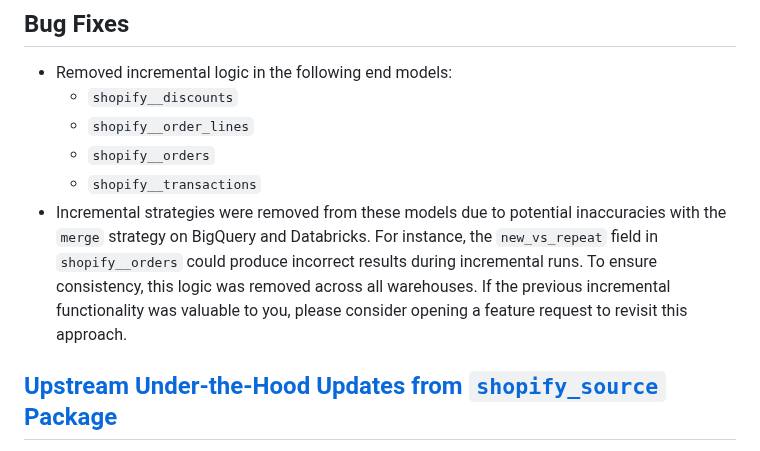
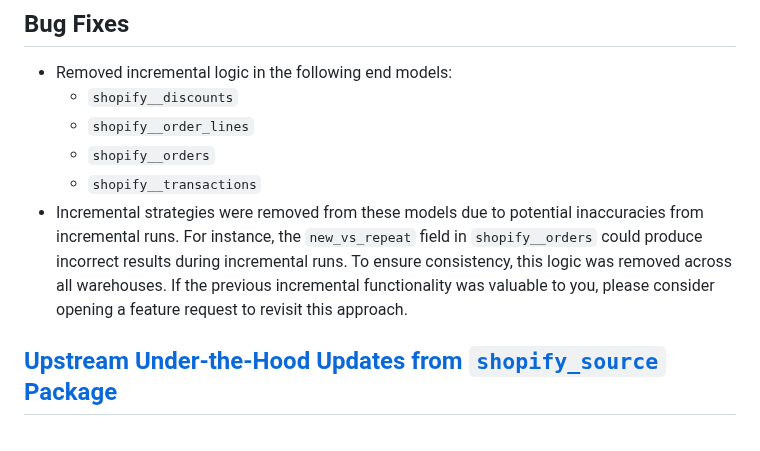
Before and after one commit to fivetran/dbt_shopify, a Markdown page: CHANGELOG.md, the part around the change. Drawn GitHub-style.

Commit message:
CHANGELOG

```diff
--- a/CHANGELOG.md
+++ b/CHANGELOG.md
@@ -7,7 +7,7 @@
   - `shopify__order_lines`
   - `shopify__orders`
   - `shopify__transactions`
-- Incremental strategies were removed from these models due to potential inaccuracies with the `merge` strategy on BigQuery and Databricks. For instance, the `new_vs_repeat` field in `shopify__orders` could produce incorrect results during incremental runs. To ensure consistency, this logic was removed across all warehouses. If the previous incremental functionality was valuable to you, please consider opening a feature request to revisit this approach.
+- Incremental strategies were removed from these models due to potential inaccuracies from incremental runs. For instance, the `new_vs_repeat` field in `shopify__orders` could produce incorrect results during incremental runs. To ensure consistency, this logic was removed across all warehouses. If the previous incremental functionality was valuable to you, please consider opening a feature request to revisit this approach.
 
 ## [Upstream Under-the-Hood Updates from `shopify_source` Package](https://github.com/fivetran/dbt_shopify_source/releases/tag/v0.15.0)
 - (Affects Redshift only) Creates new `shopify_union_data` macro to accommodate Redshift's treatment of empty tables.
```
